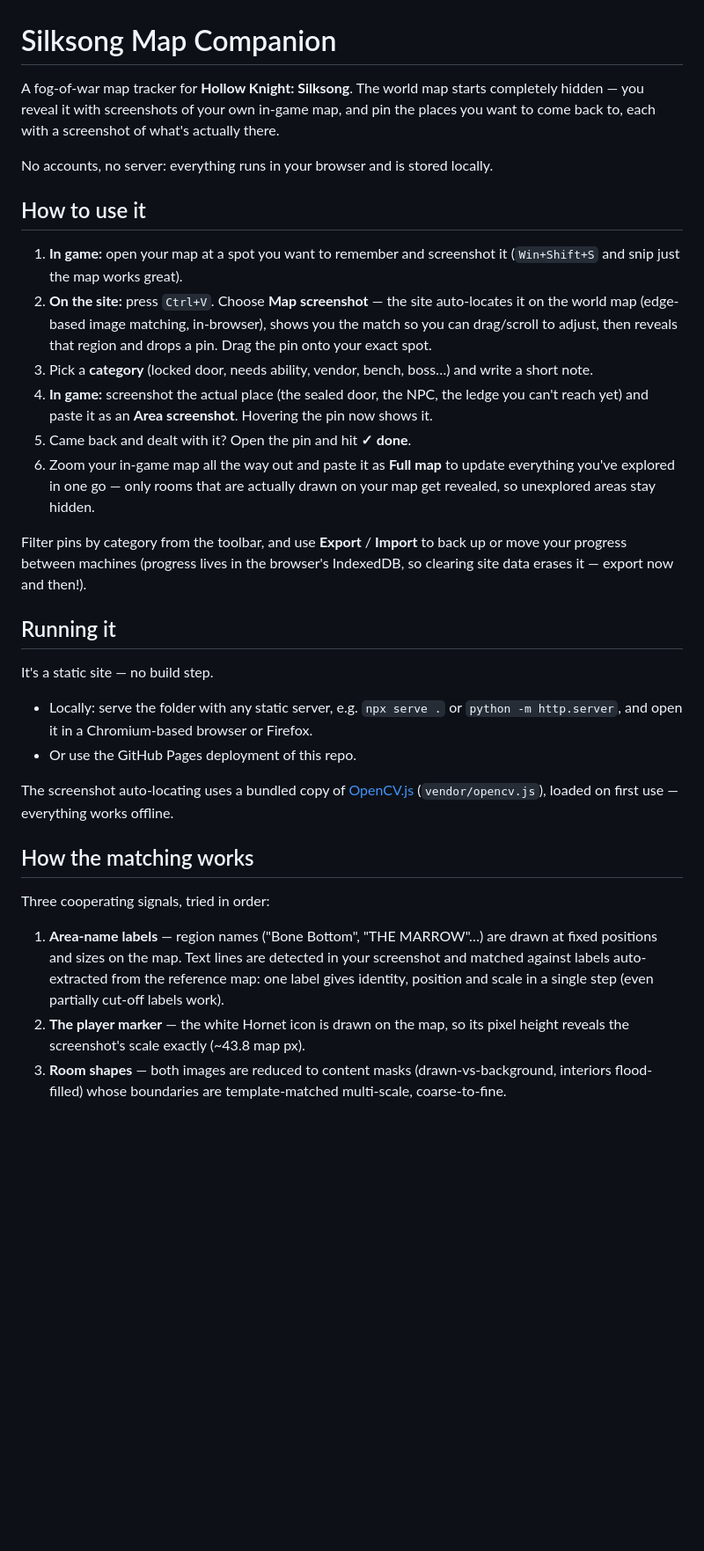
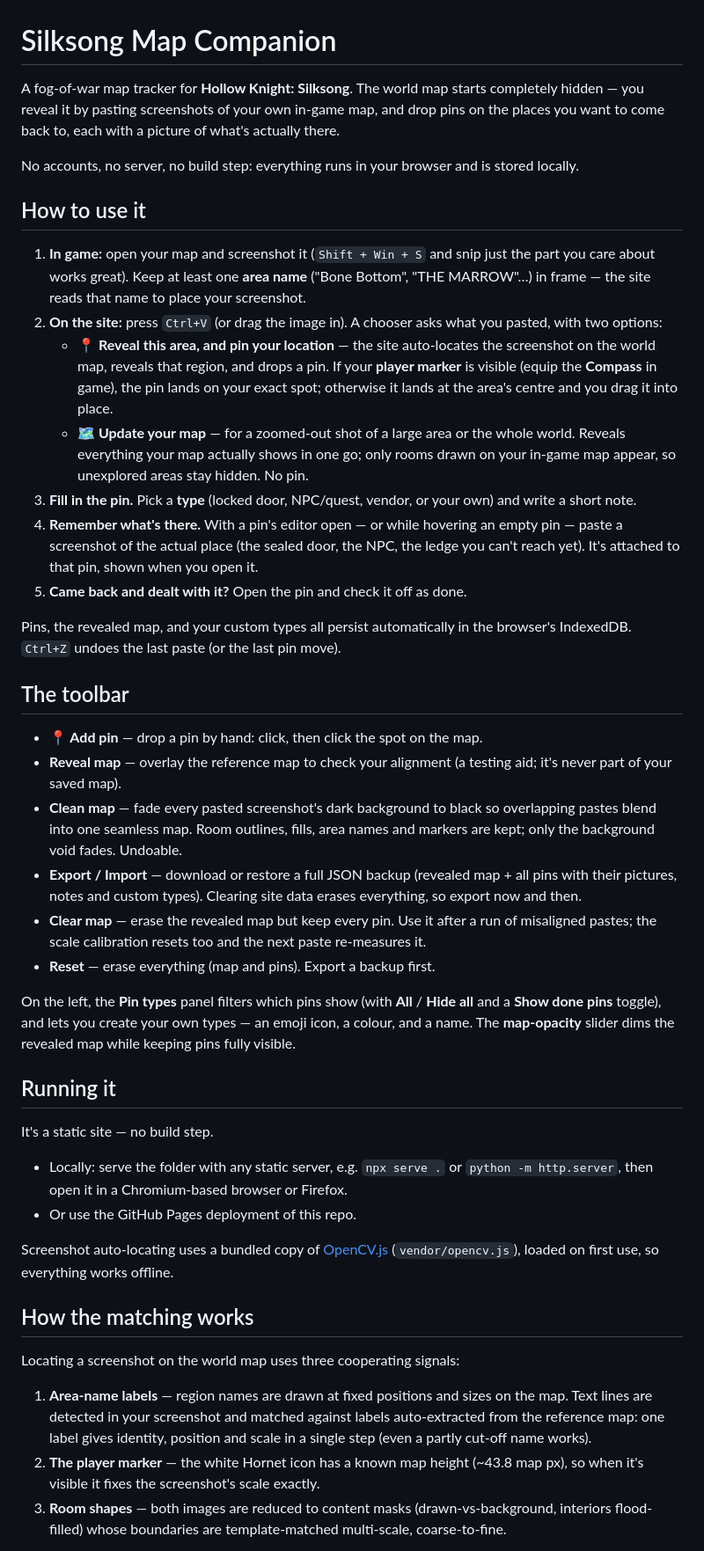
Before and after one commit to wilwal2020/silksong-map-companion, a Markdown page: README.md, the part around one of its changes. Shown at 88% size. GitHub-like rendering; blank space fills up the shorter version.

Commit message:
Rewrite README to match the current site
Update the paste model to the two-option chooser (reveal + pin / update
map), fix the built-in pin types, document the current toolbar (Clean
map, Clear map vs Reset, filters, opacity), and add sections on the
background fade and project layout.

Co-Authored-By: Claude Opus 4.8 <noreply@anthropic.com>

```diff
--- a/README.md
+++ b/README.md
@@ -1,57 +1,83 @@
 # Silksong Map Companion
 
 A fog-of-war map tracker for **Hollow Knight: Silksong**. The world map starts
-completely hidden — you reveal it with screenshots of your own in-game map, and
-pin the places you want to come back to, each with a screenshot of what's
-actually there.
+completely hidden — you reveal it by pasting screenshots of your own in-game
+map, and drop pins on the places you want to come back to, each with a picture
+of what's actually there.
 
-No accounts, no server: everything runs in your browser and is stored locally.
+No accounts, no server, no build step: everything runs in your browser and is
+stored locally.
 
 ## How to use it
 
-1. **In game:** open your map at a spot you want to remember and screenshot it
-   (`Win+Shift+S` and snip just the map works great).
-2. **On the site:** press `Ctrl+V`. Choose **Map screenshot** — the site
-   auto-locates it on the world map (edge-based image matching, in-browser),
-   shows you the match so you can drag/scroll to adjust, then reveals that
-   region and drops a pin. Drag the pin onto your exact spot.
-3. Pick a **category** (locked door, needs ability, vendor, bench, boss…) and
-   write a short note.
-4. **In game:** screenshot the actual place (the sealed door, the NPC, the
-   ledge you can't reach yet) and paste it as an **Area screenshot**. Hovering
-   the pin now shows it.
-5. Came back and dealt with it? Open the pin and hit **✓ done**.
-6. Zoom your in-game map all the way out and paste it as **Full map** to update
-   everything you've explored in one go — only rooms that are actually drawn on
-   your map get revealed, so unexplored areas stay hidden.
+1. **In game:** open your map and screenshot it (`Shift + Win + S` and snip
+   just the part you care about works great). Keep at least one **area name**
+   ("Bone Bottom", "THE MARROW"…) in frame — the site reads that name to place
+   your screenshot.
+2. **On the site:** press `Ctrl+V` (or drag the image in). A chooser asks what
+   you pasted, with two options:
+   - **📍 Reveal this area, and pin your location** — the site auto-locates the
+     screenshot on the world map, reveals that region, and drops a pin. If your
+     **player marker** is visible (equip the **Compass** in game), the pin lands
+     on your exact spot; otherwise it lands at the area's centre and you drag it
+     into place.
+   - **🗺 Update your map** — for a zoomed-out shot of a large area or the whole
+     world. Reveals everything your map actually shows in one go; only rooms
+     drawn on your in-game map appear, so unexplored areas stay hidden. No pin.
+3. **Fill in the pin.** Pick a **type** (locked door, NPC/quest, vendor, or your
+   own) and write a short note.
+4. **Remember what's there.** With a pin's editor open — or while hovering an
+   empty pin — paste a screenshot of the actual place (the sealed door, the NPC,
+   the ledge you can't reach yet). It's attached to that pin, shown when you open
+   it.
+5. **Came back and dealt with it?** Open the pin and check it off as done.
 
-Filter pins by category from the toolbar, and use **Export** / **Import** to
-back up or move your progress between machines (progress lives in the
-browser's IndexedDB, so clearing site data erases it — export now and then!).
+Pins, the revealed map, and your custom types all persist automatically in the
+browser's IndexedDB. `Ctrl+Z` undoes the last paste (or the last pin move).
+
+## The toolbar
+
+- **📍 Add pin** — drop a pin by hand: click, then click the spot on the map.
+- **Reveal map** — overlay the reference map to check your alignment (a testing
+  aid; it's never part of your saved map).
+- **Clean map** — fade every pasted screenshot's dark background to black so
+  overlapping pastes blend into one seamless map. Room outlines, fills, area
+  names and markers are kept; only the background void fades. Undoable.
+- **Export / Import** — download or restore a full JSON backup (revealed map +
+  all pins with their pictures, notes and custom types). Clearing site data
+  erases everything, so export now and then.
+- **Clear map** — erase the revealed map but keep every pin. Use it after a run
+  of misaligned pastes; the scale calibration resets too and the next paste
+  re-measures it.
+- **Reset** — erase everything (map and pins). Export a backup first.
+
+On the left, the **Pin types** panel filters which pins show (with **All** /
+**Hide all** and a **Show done pins** toggle), and lets you create your own
+types — an emoji icon, a colour, and a name. The **map-opacity** slider dims the
+revealed map while keeping pins fully visible.
 
 ## Running it
 
 It's a static site — no build step.
 
 - Locally: serve the folder with any static server, e.g. `npx serve .` or
-  `python -m http.server`, and open it in a Chromium-based browser or Firefox.
+  `python -m http.server`, then open it in a Chromium-based browser or Firefox.
 - Or use the GitHub Pages deployment of this repo.
 
-The screenshot auto-locating uses a bundled copy of
-[OpenCV.js](https://docs.opencv.org/) (`vendor/opencv.js`), loaded on first
-use — everything works offline.
+Screenshot auto-locating uses a bundled copy of
+[OpenCV.js](https://docs.opencv.org/) (`vendor/opencv.js`), loaded on first use,
+so everything works offline.
 
 ## How the matching works
 
-Three cooperating signals, tried in order:
+Locating a screenshot on the world map uses three cooperating signals:
 
-1. **Area-name labels** — region names ("Bone Bottom", "THE MARROW"…) are
-   drawn at fixed positions and sizes on the map. Text lines are detected in
-   your screenshot and matched against labels auto-extracted from the
-   reference map: one label gives identity, position and scale in a single
-   step (even partially cut-off labels work).
-2. **The player marker** — the white Hornet icon is drawn on the map, so its
-   pixel height reveals the screenshot's scale exactly (~43.8 map px).
+1. **Area-name labels** — region names are drawn at fixed positions and sizes on
+   the map. Text lines are detected in your screenshot and matched against
+   labels auto-extracted from the reference map: one label gives identity,
+   position and scale in a single step (even a partly cut-off name works).
+2. **The player marker** — the white Hornet icon has a known map height
+   (~43.8 map px), so when it's visible it fixes the screenshot's scale exactly.
 3. **Room shapes** — both images are reduced to content masks
    (drawn-vs-background, interiors flood-filled) whose boundaries are
    template-matched multi-scale, coarse-to-fine.
```
Also changed, not shown: other parts of README.md (+25 -3 lines).
